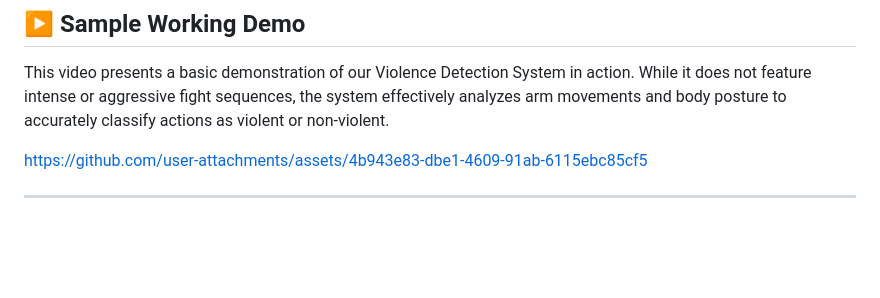
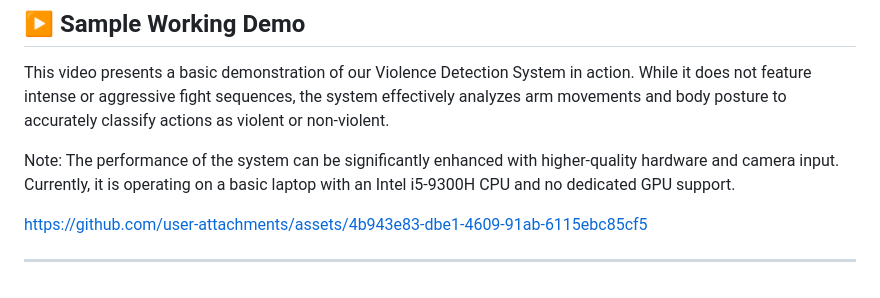
Before and after one commit to Kazuto16K/VioLENS, a Markdown page: README.md, the part around the change. Rendered like a GitHub page; blank space fills up the shorter version.

```diff
--- a/README.md
+++ b/README.md
@@ -107,6 +107,8 @@ See the [LICENSE](./LICENSE) file for full details.
 
 This video presents a basic demonstration of our Violence Detection System in action. While it does not feature intense or aggressive fight sequences, the system effectively analyzes arm movements and body posture to accurately classify actions as violent or non-violent.
 
+Note: The performance of the system can be significantly enhanced with higher-quality hardware and camera input. Currently, it is operating on a basic laptop with an Intel i5-9300H CPU and no dedicated GPU support.
+
 https://github.com/user-attachments/assets/4b943e83-dbe1-4609-91ab-6115ebc85cf5
 
 ---
```
